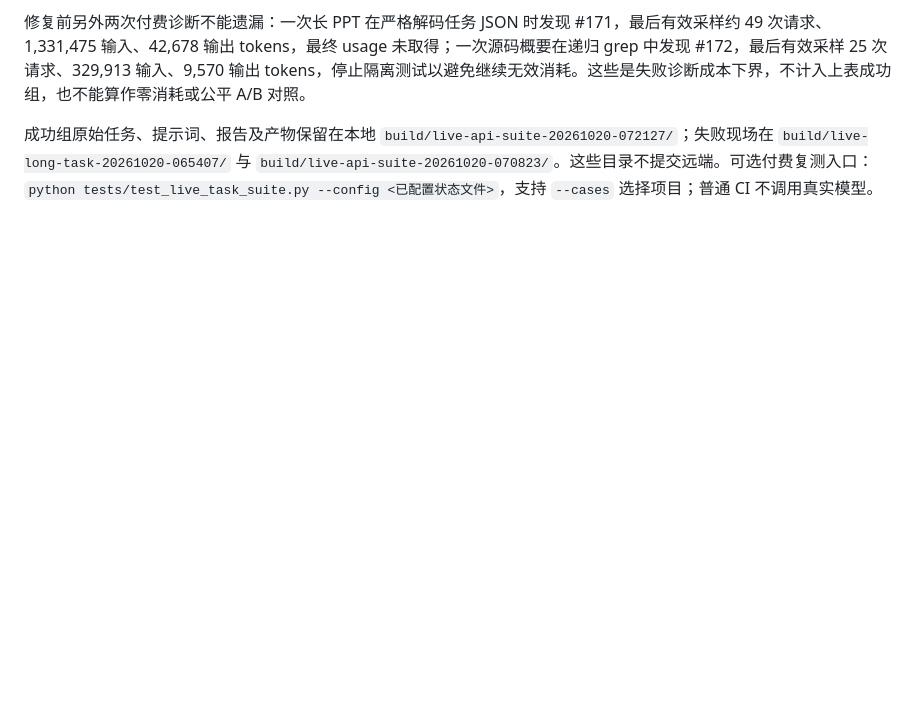
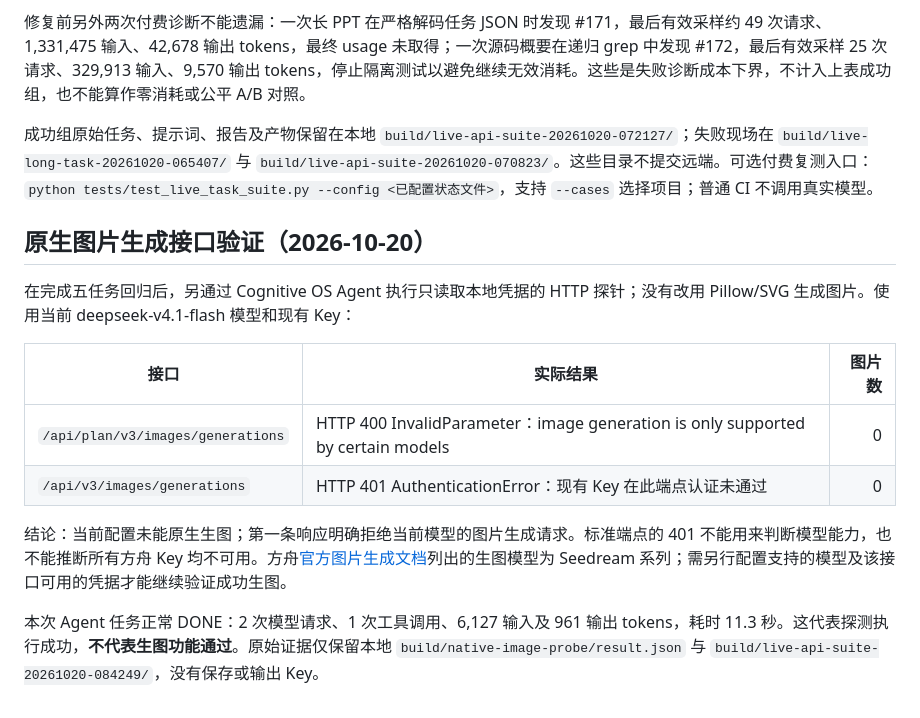
Before and after one commit to LeonQin-ai/cognitive-os-agent, a Markdown page: backend/docs/token-regression-report.md, the part around the change. Drawn GitHub-style; blank space fills up the shorter version.

Commit message:
docs: record real native image endpoint rejection and authentication evidence

```diff
--- a/backend/docs/token-regression-report.md
+++ b/backend/docs/token-regression-report.md
@@ -71,3 +71,17 @@ CI 以 GitHub Actions 最新提交的实际状态为准；本地通过不代替
 修复前另外两次付费诊断不能遗漏：一次长 PPT 在严格解码任务 JSON 时发现 #171，最后有效采样约 49 次请求、1,331,475 输入、42,678 输出 tokens，最终 usage 未取得；一次源码概要在递归 grep 中发现 #172，最后有效采样 25 次请求、329,913 输入、9,570 输出 tokens，停止隔离测试以避免继续无效消耗。这些是失败诊断成本下界，不计入上表成功组，也不能算作零消耗或公平 A/B 对照。
 
 成功组原始任务、提示词、报告及产物保留在本地 `build/live-api-suite-20261020-072127/`；失败现场在 `build/live-long-task-20261020-065407/` 与 `build/live-api-suite-20261020-070823/`。这些目录不提交远端。可选付费复测入口：`python tests/test_live_task_suite.py --config <已配置状态文件>`，支持 `--cases` 选择项目；普通 CI 不调用真实模型。
+
+
+## 原生图片生成接口验证（2026-10-20）
+
+在完成五任务回归后，另通过 Cognitive OS Agent 执行只读取本地凭据的 HTTP 探针；没有改用 Pillow/SVG 生成图片。使用当前 deepseek-v4.1-flash 模型和现有 Key：
+
+| 接口 | 实际结果 | 图片数 |
+|---|---|---:|
+| `/api/plan/v3/images/generations` | HTTP 400 InvalidParameter：image generation is only supported by certain models | 0 |
+| `/api/v3/images/generations` | HTTP 401 AuthenticationError：现有 Key 在此端点认证未通过 | 0 |
+
+结论：当前配置未能原生生图；第一条响应明确拒绝当前模型的图片生成请求。标准端点的 401 不能用来判断模型能力，也不能推断所有方舟 Key 均不可用。方舟[官方图片生成文档](https://docs.volcengine.com/docs/ark/image-generation-api?lang=zh)列出的生图模型为 Seedream 系列；需另行配置支持的模型及该接口可用的凭据才能继续验证成功生图。
+
+本次 Agent 任务正常 DONE：2 次模型请求、1 次工具调用、6,127 输入及 961 输出 tokens，耗时 11.3 秒。这代表探测执行成功，**不代表生图功能通过**。原始证据仅保留本地 `build/native-image-probe/result.json` 与 `build/live-api-suite-20261020-084249/`，没有保存或输出 Key。
```
